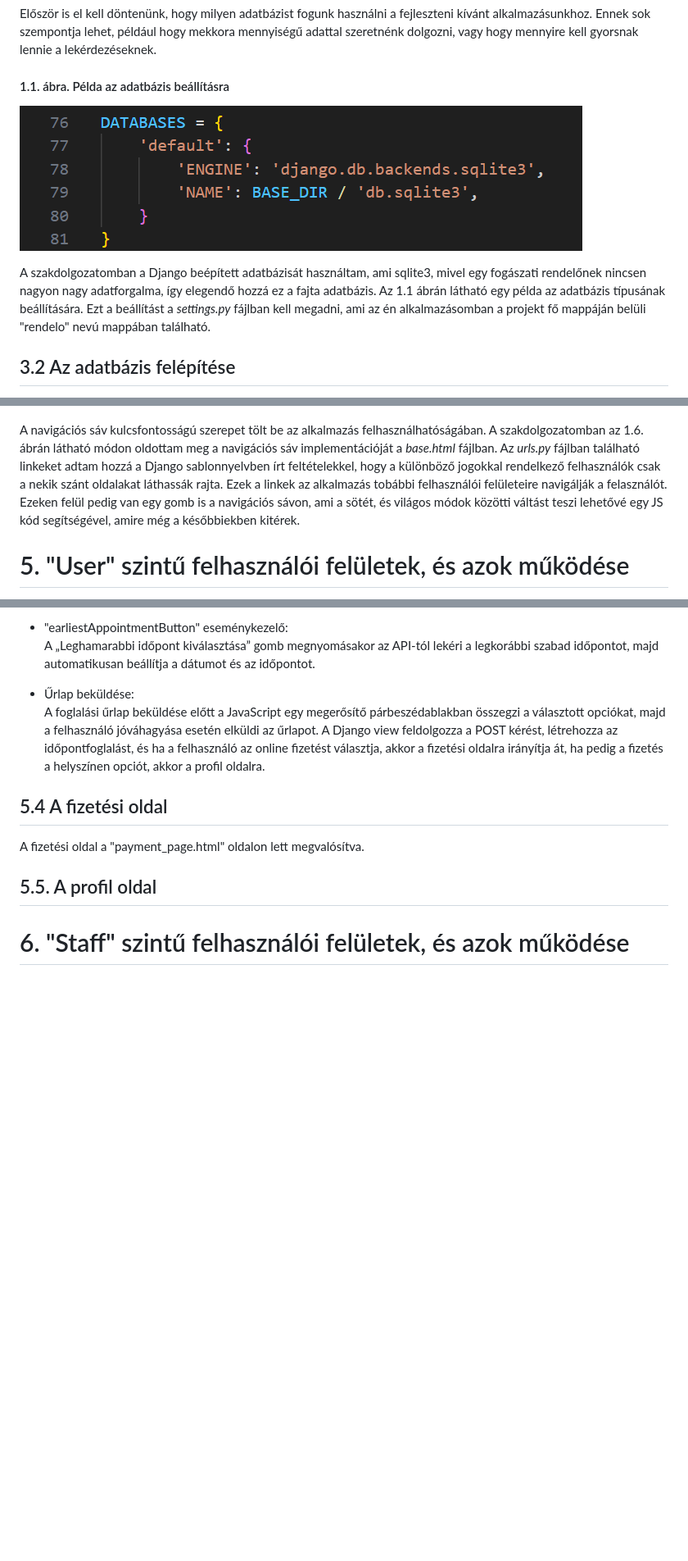
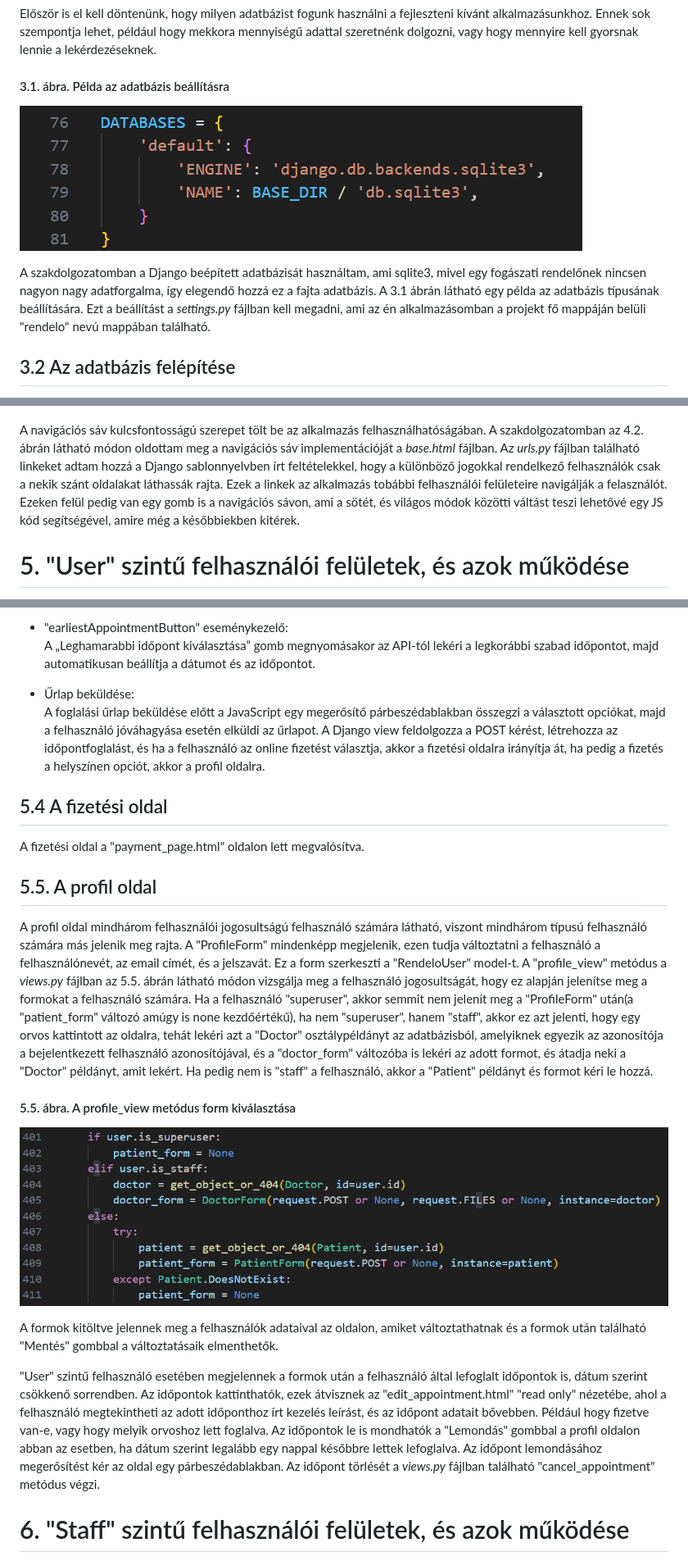
Before and after one commit to sanyopapa/Szakdolgozat, a Markdown page: README.md, 3 parts joined by grey strips. Shown: that part at 82% size. GitHub-like rendering; pictures changed too: README_PICTURES/profile_view_forms.png (added); blank space fills up the shorter version.

```diff
--- a/README.md
+++ b/README.md
@@ -115,11 +115,11 @@ A Django alkalmazásokban mivel ORM-et használnak, igen egyszerű az adatbázis
 Először is el kell döntenünk, hogy milyen adatbázist fogunk használni a fejleszteni kívánt alkalmazásunkhoz.
 Ennek sok szempontja lehet, például hogy mekkora mennyiségű adattal szeretnénk dolgozni, vagy hogy mennyire kell gyorsnak lennie a lekérdezéseknek.
 
-#### 1.1. ábra. Példa az adatbázis beállításra
-![Adatbázis beállítás](README_PICTURES/database_setting.png "1.1. ábra. Példa az adatbázis beállításra")
+#### 3.1. ábra. Példa az adatbázis beállításra
+![Adatbázis beállítás](README_PICTURES/database_setting.png "3.1. ábra. Példa az adatbázis beállításra")
 
 A szakdolgozatomban a Django beépített adatbázisát használtam, ami sqlite3, mivel egy fogászati rendelőnek nincsen nagyon nagy adatforgalma, így elegendő hozzá ez a fajta adatbázis.
-Az 1.1 ábrán látható egy példa az adatbázis típusának beállítására. Ezt a beállítást a *settings.py* fájlban kell megadni, ami az én alkalmazásomban a projekt fő mappáján belüli "rendelo" nevú mappában található.
+A 3.1 ábrán látható egy példa az adatbázis típusának beállítására. Ezt a beállítást a *settings.py* fájlban kell megadni, ami az én alkalmazásomban a projekt fő mappáján belüli "rendelo" nevú mappában található.
 
 ## 3.2 Az adatbázis felépítése
 
@@ -218,6 +218,6 @@ Az 1.5. ábrán egy példa látható az oldal main részének a block-jára. Ezu
 ![navbar](README_PICTURES/navbar_code.png "A navbar kódja")
 
-A navigációs sáv kulcsfontosságú szerepet tölt be az alkalmazás felhasználhatóságában. A szakdolgozatomban az 1.6. ábrán látható módon oldottam meg a navigációs sáv implementációját a *base.html* fájlban. Az *urls.py* fájlban található linkeket adtam hozzá a Django sablonnyelvben írt feltételekkel, hogy a különböző jogokkal rendelkező felhasználók csak a nekik szánt oldalakat láthassák rajta. Ezek a linkek az alkalmazás tobábbi felhasználói felületeire navigálják a felasználót. Ezeken felül pedig van egy gomb is a navigációs sávon, ami a sötét, és világos módok közötti váltást teszi lehetővé egy JS kód segítségével, amire még a későbbiekben kitérek.
+A navigációs sáv kulcsfontosságú szerepet tölt be az alkalmazás felhasználhatóságában. A szakdolgozatomban az 4.2. ábrán látható módon oldottam meg a navigációs sáv implementációját a *base.html* fájlban. Az *urls.py* fájlban található linkeket adtam hozzá a Django sablonnyelvben írt feltételekkel, hogy a különböző jogokkal rendelkező felhasználók csak a nekik szánt oldalakat láthassák rajta. Ezek a linkek az alkalmazás tobábbi felhasználói felületeire navigálják a felasználót. Ezeken felül pedig van egy gomb is a navigációs sávon, ami a sötét, és világos módok közötti váltást teszi lehetővé egy JS kód segítségével, amire még a későbbiekben kitérek.
 
 # 5. "User" szintű felhasználói felületek, és azok működése
 
@@ -333,4 +333,14 @@ A fizetési oldal a "payment_page.html" oldalon lett megvalósítva.
 
 ## 5.5. A profil oldal
 
+A profil oldal mindhárom felhasználói jogosultságú felhasználó számára látható, viszont mindhárom típusú felhasználó számára más jelenik meg rajta.
+A "ProfileForm" mindenképp megjelenik, ezen tudja változtatni a felhasználó a felhasználónevét, az email címét, és a jelszavát. Ez a form szerkeszti a "RendeloUser" model-t. A "profile_view" metódus a *views.py* fájlban az 5.5. ábrán látható módon vizsgálja meg a felhasználó jogosultságát, hogy ez alapján jelenítse meg a formokat a felhasználó számára. Ha a felhasználó "superuser", akkor semmit nem jelenít meg a "ProfileForm" után(a "patient_form" változó amúgy is none kezdőértékű), ha nem "superuser", hanem "staff", akkor ez azt jelenti, hogy egy orvos kattintott az oldalra, tehát lekéri azt a "Doctor" osztálypéldányt az adatbázisból, amelyiknek egyezik az azonosítója a bejelentkezett felhasználó azonosítójával, és a "doctor_form" változóba is lekéri az adott formot, és átadja neki a "Doctor" példányt, amit lekért. Ha pedig nem is "staff" a felhasználó, akkor a "Patient" példányt és formot kéri le hozzá.
+
+  #### 5.5. ábra. A profile_view metódus form kiválasztása
+![profile_view_forms](README_PICTURES/profile_view_forms.png "profile_view_forms")
+
+A formok kitöltve jelennek meg a felhasználók adataival az oldalon, amiket változtathatnak és a formok után található "Mentés" gombbal a változtatásaik elmenthetők.
+
+"User" szintű felhasználó esetében megjelennek a formok után a felhasználó által lefoglalt időpontok is, dátum szerint csökkenő sorrendben. Az időpontok kattinthatók, ezek átvisznek az "edit_appointment.html" "read only" nézetébe, ahol a felhasználó megtekintheti az adott időponthoz írt kezelés leírást, és az időpont adatait bővebben. Például hogy fizetve van-e, vagy hogy melyik orvoshoz lett foglalva. Az időpontok le is mondhatók a "Lemondás" gombbal a profil oldalon abban az esetben, ha dátum szerint legalább egy nappal későbbre lettek lefoglalva. Az időpont lemondásához megerősítést kér az oldal egy párbeszédablakban. Az időpont törlését a *views.py* fájlban található "cancel_appointment" metódus végzi.
+
 # 6. "Staff" szintű felhasználói felületek, és azok működése
```
Also changed, not shown: other parts of README.md (+38 -13 lines), README_PICTURES/idopont_szerkesztes.png (added), README_PICTURES/idopontok_mara.png (added), README_PICTURES/patients_page.png (added), 5 other files.
